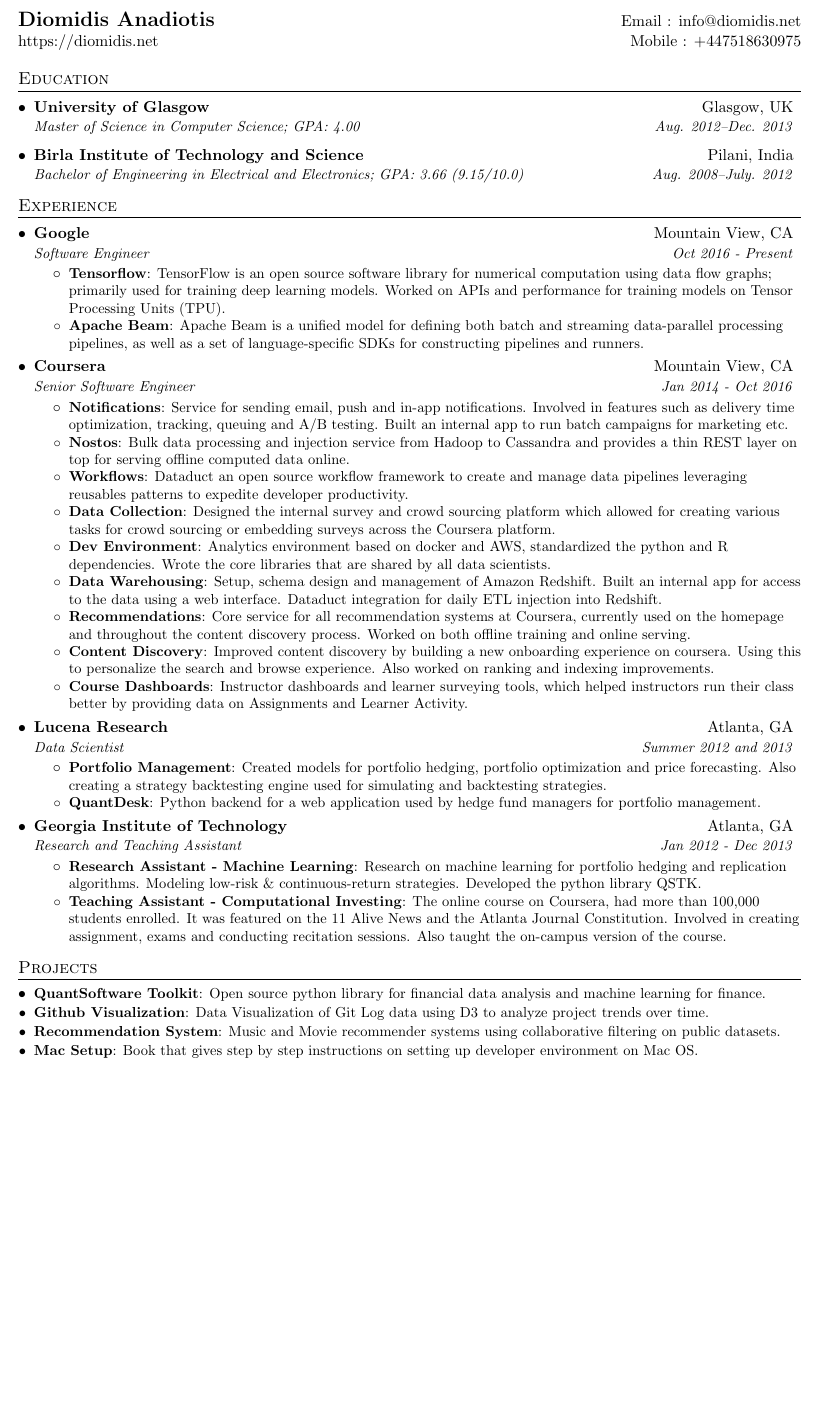
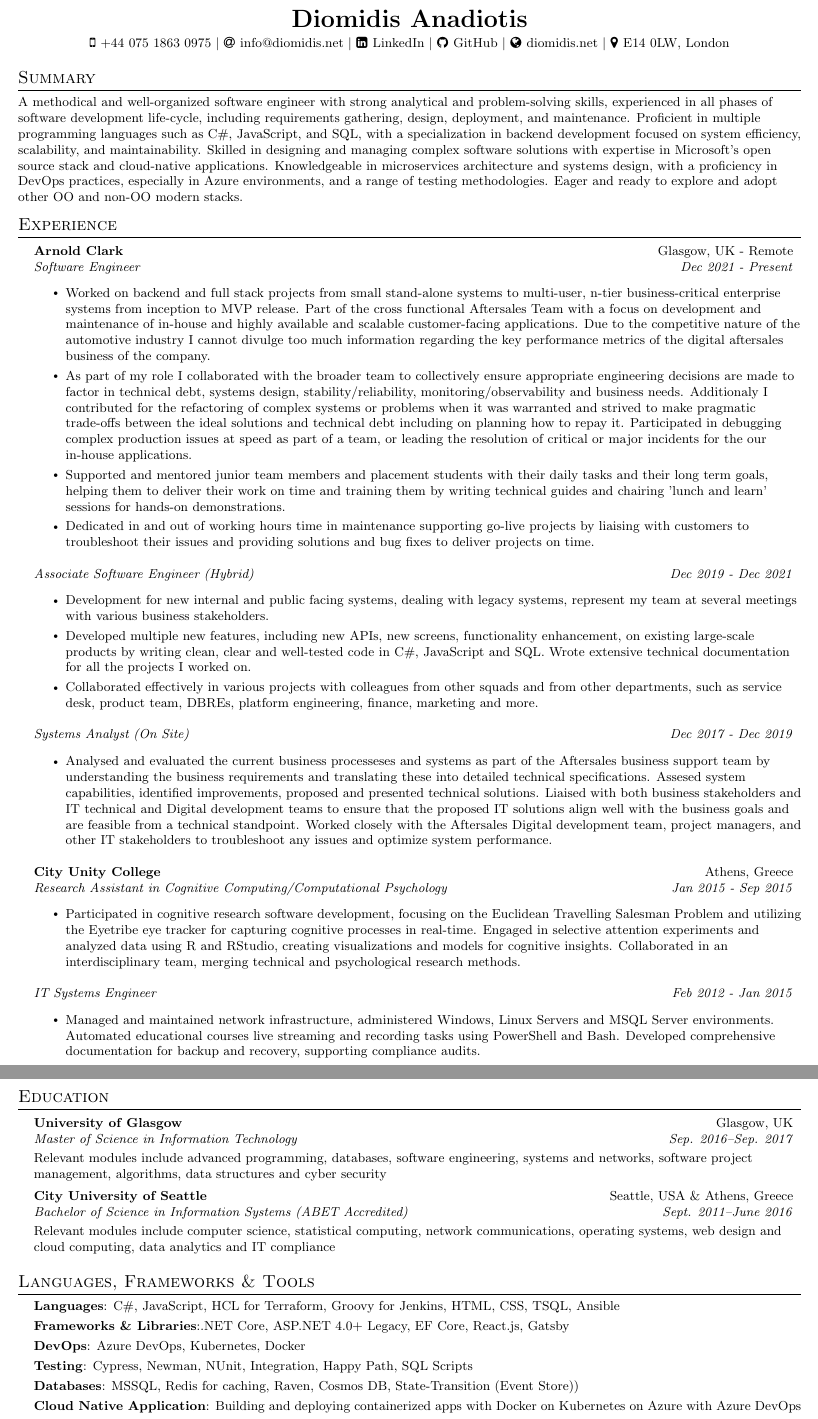
Before and after one commit to diomidis/cv, a LaTeX CV (cv_1023.tex): part of the page before the commit and two parts of pages 1 and 2 of 2 after it, the two joined at a grey line, cut so that both start at the same text, the shorter picture padded with empty space. Compiled offline with pdfLaTeX.

Commit message:
v1.1 resume with summary

```diff
--- a/cv_1023.tex
+++ b/cv_1023.tex
@@ -1,10 +1,10 @@
 %-------------------------
-% Resume in Latex
-% Author : Sourabh Bajaj
+% My resume in Latex
+% Author : Diomidis Anadiotis
 % License : MIT
 %------------------------
 
-\documentclass[letterpaper,11pt]{article}
+\documentclass[letterpaper,10pt]{article}
 
 \usepackage{latexsym}
 \usepackage[empty]{fullpage}
@@ -95,114 +130,131 @@
-\begin{tabular*}{\textwidth}{l@{\extracolsep{\fill}}r}
-  \textbf{\href{http://diomidis.net}{\Large Diomidis Anadiotis}} & Email : \href{mailto:info@diomidis.net}{info@diomidis.net}\\
-  \href{https://diomidis.net}{https://diomidis.net} & Mobile : \href{tel:+447518630975}{+447518630975} \\
-\end{tabular*}
+%---------- HEADING ----------
 
+\begin{center}
+    \textbf{\LARGE \scshape Diomidis Anadiotis} \\ \vspace{3pt}
+    \small
+    \faMobile \hspace{.5pt} \href{tel:447518630975}{+44 075 1863 0975}
+    $|$
+    \faAt \hspace{.5pt} \href{mailto:info@diomidis.net}{info@diomidis.net}
+    $|$
+    \faLinkedinSquare \hspace{.5pt} \href{https://www.linkedin.com/in/diomidis-anadiotis/}{LinkedIn}
+    $|$
+    \faGithub \hspace{.5pt} \href{https://github.com/diomidis}{GitHub}
+    $|$
+    \faGlobe \hspace{.5pt} \href{https://diomidis.net}{diomidis.net}
+    $|$
+    \faMapMarker \hspace{.5pt} \href{}{E14 0LW, London}
+\end{center}
+
+\pagestyle{fancy}
+\fancyhf{} % clear all header and footer fields
+\renewcommand{\headrulewidth}{0pt}
+\renewcommand{\footrulewidth}{0pt}
+
+%-----------SUMMARY-----------------
+\section{Summary}
+\small{
+  A methodical and well-organized software engineer with strong analytical and problem-solving skills, experienced in all phases of software development life-cycle,
+  including requirements gathering, design, deployment, and maintenance. Proficient in multiple programming languages such as C\#, JavaScript, and SQL, with a specialization
+  in backend development focused on system efficiency, scalability, and maintainability. Skilled in designing and managing complex software solutions with expertise in Microsoft's open source stack and cloud-native applications.
+  Knowledgeable in microservices architecture and systems design, with a proficiency in DevOps practices, especially in Azure environments, and a range of testing methodologies.
+  Eager and ready to explore and adopt other OO and non-OO modern stacks.
+} \vspace{-5pt}
+
+
+%----------- WORK EXPERIENCE -----------
+%-----------EXPERIENCE-----------------
+\section{Experience}
+  \resumeSubHeadingListStart
+
+    \resumeSubheading
+      {\href{https://www.arnoldclark.com/about-us}{Arnold Clark}}{Glasgow, UK - Remote}
+      {Software Engineer}{Dec 2021 - Present}
+      \resumeItemListStart
+        \resumeItem{}
+        {Worked on backend and full stack projects from small stand-alone systems to multi-user, n-tier business-critical enterprise systems from inception to MVP release.
+        Part of the cross functional Aftersales Team with a focus on development and maintenance of in-house and highly available and scalable customer-facing applications.
+        Due to the competitive nature of the automotive industry I cannot divulge too much information regarding the key performance metrics of the digital aftersales business of the company.}
+        \resumeItem{}
+        {As part of my role I collaborated with the broader team to collectively ensure appropriate engineering decisions are made to factor in technical debt, systems design, stability/reliability,
+        monitoring/observability and business needs. Additionaly I contributed for the refactoring of complex systems or problems when it was warranted and strived to make pragmatic trade-offs between
+        the ideal solutions and technical debt including on planning how to repay it. Participated in debugging complex production issues at speed as part of a team, or leading the resolution of
+        critical or major incidents for the our in-house applications.
+}
+        \resumeItem{}
+          {Supported and mentored junior team members and placement students with their daily tasks and their long term goals,
+          helping them to deliver their work on time and training them by writing technical guides and chairing 'lunch and learn' sessions for hands-on demonstrations.}
+          \resumeItem{}
+           {Dedicated in and out of working hours time in maintenance supporting go-live projects by liaising with customers to troubleshoot their issues and providing solutions and bug fixes to deliver projects on
+          time.}
+          \resumeItemListEnd
+          \vspace{3mm}
+    \resumeSubSubheading
+     {Associate Software Engineer (Hybrid)}{Dec 2019 - Dec 2021}
+     \resumeItemListStart
+       \resumeItem{}
+        {Development for new internal and public facing systems, dealing with legacy systems, represent my team at several meetings with various business stakeholders.}
+        \resumeItem{}
+        {Developed multiple new features, including new APIs, new screens, functionality enhancement, on existing large-scale products by writing clean, clear and well-tested code in C\#, JavaScript and SQL.\@ Wrote extensive technical documentation for all the projects I worked on.}
+        \resumeItem{}
+        {Collaborated effectively in various projects with colleagues from other squads and from other departments, such as service desk, product team, DBREs, platform engineering, finance, marketing and more.}
+        \resumeItemListEnd
+        \vspace{3mm}
+        \resumeSubSubheading
+     {Systems Analyst (On Site)}{Dec 2017 - Dec 2019}
+     \resumeItemListStart
+        \resumeItem{}
+          {Analysed and evaluated the current business processeses and systems as part of the Aftersales business support team by understanding the business requirements and translating these into
+          detailed technical specifications. Assesed system capabilities, identified improvements, proposed and presented technical solutions.
+          Liaised with both business stakeholders and IT technical and Digital development teams to ensure that the proposed IT solutions align well with the business goals and are feasible from a technical standpoint.
+          Worked closely with the Aftersales Digital development team, project managers, and other IT stakeholders to troubleshoot any issues and optimize system performance.}
+     \resumeItemListEnd
+     \vspace{3mm}
+
+    \resumeSubheading
+      {City Unity College}{Athens, Greece}
+      {Research Assistant in Cognitive Computing/Computational Psychology}{Jan 2015 - Sep 2015}
+      \resumeItemListStart
+      \resumeItem{}
+      {Participated in cognitive research software development, focusing on the Euclidean Travelling Salesman Problem and utilizing the Eyetribe eye tracker for capturing cognitive processes in real-time. Engaged in selective attention experiments and analyzed data using R and RStudio, creating visualizations and models for cognitive insights. Collaborated in an interdisciplinary team, merging technical and psychological research methods.}
+      \resumeItemListEnd
+      \vspace{3mm}
+
+    \resumeSubSubheading
+      {IT Systems Engineer}{Feb 2012 - Jan 2015}
+      \resumeItemListStart
+      \resumeItem{}
+      {Managed and maintained network infrastructure, administered Windows, Linux Servers and MSQL Server environments. Automated educational courses live streaming and recording tasks using PowerShell and Bash. Developed comprehensive documentation for backup and recovery, supporting compliance audits.}
+      \resumeItemListEnd
+
+  \resumeSubHeadingListEnd
 
 %-----------EDUCATION-----------------
 \section{Education}
   \resumeSubHeadingListStart
     \resumeSubheading
       {University of Glasgow}{Glasgow, UK}
-      {Master of Science in Computer Science; GPA: 4.00}{Aug. 2012--Dec. 2013}
+      {Master of Science in Information Technology}{Sep. 2016--Sep. 2017}
+      \small{Relevant modules include advanced programming, databases, software engineering, systems and networks, software project management, algorithms, data structures and cyber security}
     \resumeSubheading
-      {Birla Institute of Technology and Science}{Pilani, India}
-      {Bachelor of Engineering in Electrical and Electronics; GPA: 3.66 (9.15/10.0)}{Aug. 2008--July. 2012}
-  \resumeSubHeadingListEnd
-%-----------EXPERIENCE-----------------
-\section{Experience}
-  \resumeSubHeadingListStart
-
-    \resumeSubheading
-      {Google}{Mountain View, CA}
-      {Software Engineer}{Oct 2016 - Present}
-      \resumeItemListStart
-        \resumeItem{Tensorflow}
-          {TensorFlow is an open source software library for numerical computation using data flow graphs; primarily used for training deep learning models. Worked on APIs and performance for training models on Tensor Processing Units (TPU).}
-        \resumeItem{Apache Beam}
-          {Apache Beam is a unified model for defining both batch and streaming data-parallel processing pipelines, as well as a set of language-specific SDKs for constructing pipelines and runners.}
-      \resumeItemListEnd
-
-% --------Multiple Positions Heading------------
-%    \resumeSubSubheading
-%     {Software Engineer I}{Oct 2014 - Sep 2016}
-%     \resumeItemListStart
-%        \resumeItem{Apache Beam}
-%          {Apache Beam is a unified model for defining both batch and streaming data-parallel processing pipelines}
-%     \resumeItemListEnd
-%    \resumeSubHeadingListEnd
-%-------------------------------------------
-
-    \resumeSubheading
-      {Coursera}{Mountain View, CA}
-      {Senior Software Engineer}{Jan 2014 - Oct 2016}
-      \resumeItemListStart
-        \resumeItem{Notifications}
-          {Service for sending email, push and in-app notifications. Involved in features such as delivery time optimization, tracking, queuing and A/B testing. Built an internal app to run batch campaigns for marketing etc.}
-        \resumeItem{Nostos}
-          {Bulk data processing and injection service from Hadoop to Cassandra and provides a thin REST layer on top for serving offline computed data online.}
-        \resumeItem{Workflows}
-          {Dataduct an open source workflow framework to create and manage data pipelines leveraging reusables patterns to expedite developer productivity.}
-        \resumeItem{Data Collection}
-          {Designed the internal survey and crowd sourcing platform which allowed for creating various tasks for crowd sourcing or embedding surveys across the Coursera platform.}
-        \resumeItem{Dev Environment}
-          {Analytics environment based on docker and AWS, standardized the python and R dependencies. Wrote the core libraries that are shared by all data scientists.}
-        \resumeItem{Data Warehousing}
-          {Setup, schema design and management of Amazon Redshift. Built an internal app for access to the data using a web interface. Dataduct integration for daily ETL injection into Redshift.}
-        \resumeItem{Recommendations}
-          {Core service for all recommendation systems at Coursera, currently used on the homepage and throughout the content discovery process. Worked on both offline training and online serving.}
-        \resumeItem{Content Discovery}
-          {Improved content discovery by building a new onboarding experience on coursera. Using this to personalize the search and browse experience. Also worked on ranking and indexing improvements.}
-        \resumeItem{Course Dashboards}
-          {Instructor dashboards and learner surveying tools, which helped instructors run their class better by providing data on Assignments and Learner Activity.}
-      \resumeItemListEnd
-
-    \resumeSubheading
-      {Lucena Research}{Atlanta, GA}
-      {Data Scientist}{Summer 2012 and 2013}
-      \resumeItemListStart
-        \resumeItem{Portfolio Management}
-          {Created models for portfolio hedging,  portfolio optimization and price forecasting. Also creating a strategy backtesting engine used for simulating and backtesting strategies.}
-        \resumeItem{QuantDesk}
-          {Python backend for a web application used by hedge fund managers for portfolio management.}
-      \resumeItemListEnd
-
-    \resumeSubheading
-      {Georgia Institute of Technology}{Atlanta, GA}
-      {Research and Teaching Assistant}{Jan 2012 - Dec 2013}
-      \resumeItemListStart
-        \resumeItem{Research Assistant - Machine Learning}
-          {Research on machine learning for portfolio hedging and replication algorithms. Modeling low-risk \& continuous-return strategies. Developed the python library QSTK.}
-        \resumeItem{Teaching Assistant - Computational Investing}
-          {The online course on Coursera, had more than 100,000 students enrolled. It was featured on the 11 Alive News and the Atlanta Journal Constitution. Involved in creating assignment, exams and conducting recitation sessions. Also taught the on-campus version of the course.}
-      \resumeItemListEnd
-
+      {City University of Seattle}{Seattle, USA \& Athens, Greece}
+      {Bachelor of Science in Information Systems (ABET Accredited)}{Sept. 2011--June 2016}
+      \small{Relevant modules include computer science, statistical computing, network communications, operating systems, web design and cloud computing, data analytics and IT compliance}
   \resumeSubHeadingListEnd
 
-
-%-----------PROJECTS-----------------
-\section{Projects}
+%--------TECHNICAL SKILLS------------
+\section{Languages, Frameworks \& Tools}
   \resumeSubHeadingListStart
-    \resumeSubItem{QuantSoftware Toolkit}
-      {Open source python library for financial data analysis and machine learning for finance.}
-    \resumeSubItem{Github Visualization}
-      {Data Visualization of Git Log data using D3 to analyze project trends over time.}
-    \resumeSubItem{Recommendation System}
-      {Music and Movie recommender systems using collaborative filtering on public datasets.}
-    \resumeSubItem{Mac Setup}
-      {Book that gives step by step instructions on setting up developer environment on Mac OS.}
+    \resumeItem{
+      \textbf{Languages}{: C\#, JavaScript, HCL for Terraform, Groovy for Jenkins, HTML, CSS, TSQL, Ansible} \\[1mm]
+      \textbf{Frameworks \& Libraries}{:.NET Core, ASP.NET 4.0+ Legacy, EF Core, React.js, Gatsby} \\[1mm]
+      \textbf{DevOps}{: Azure DevOps, Kubernetes, Docker} \\[1mm]
+      \textbf{Testing}{: Cypress, Newman, NUnit, Integration, Happy Path, SQL Scripts} \\[1mm]
+      \textbf{Databases}{: MSSQL, Redis for caching, Raven, Cosmos DB, State-Transition (Event Store))} \\[1mm]
+      \textbf{Cloud Native Application}{: Building and deploying containerized apps with Docker on Kubernetes on Azure with Azure DevOps} \\[1mm]
+      \textbf{Serverless \& Microservices Architecture}{:Azure Functions, Azure Service Bus} \\[1mm]
+      \textbf{Data Analytics}{: R, Python}
+    }
   \resumeSubHeadingListEnd
-
-%
-%--------PROGRAMMING SKILLS------------
-%\section{Programming Skills}
-%  \resumeSubHeadingListStart
-%    \item{
-%      \textbf{Languages}{: Scala, Python, Javascript, C++, SQL, Java}
-%      \hfill
-%      \textbf{Technologies}{: AWS, Play, React, Kafka, GCE}
-%    }
-%  \resumeSubHeadingListEnd
-
 
 %-------------------------------------------
 \end{document}
```
Also changed, not shown: cv_1023.pdf, cv_1023.tex (79 more changed lines).
